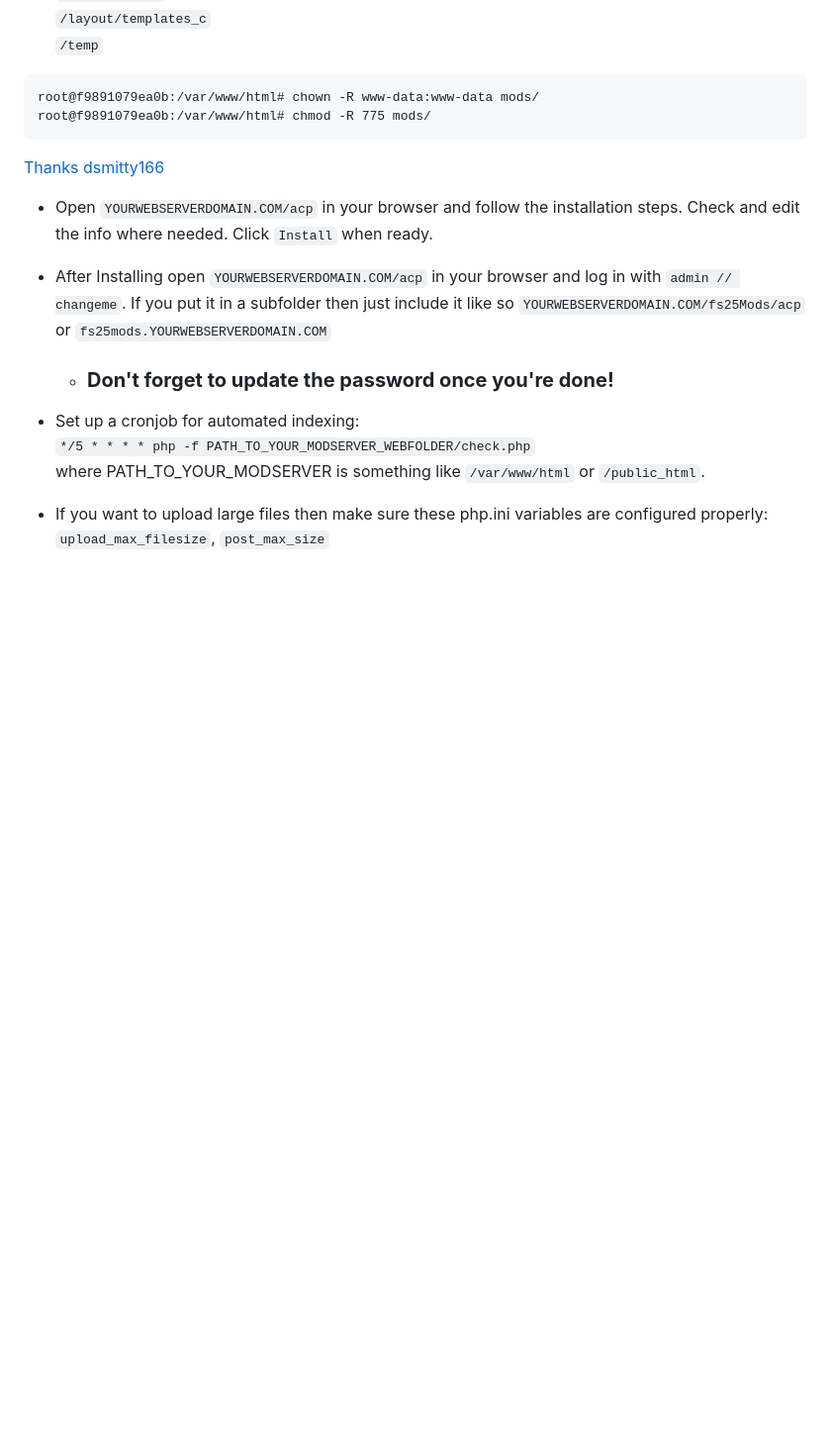
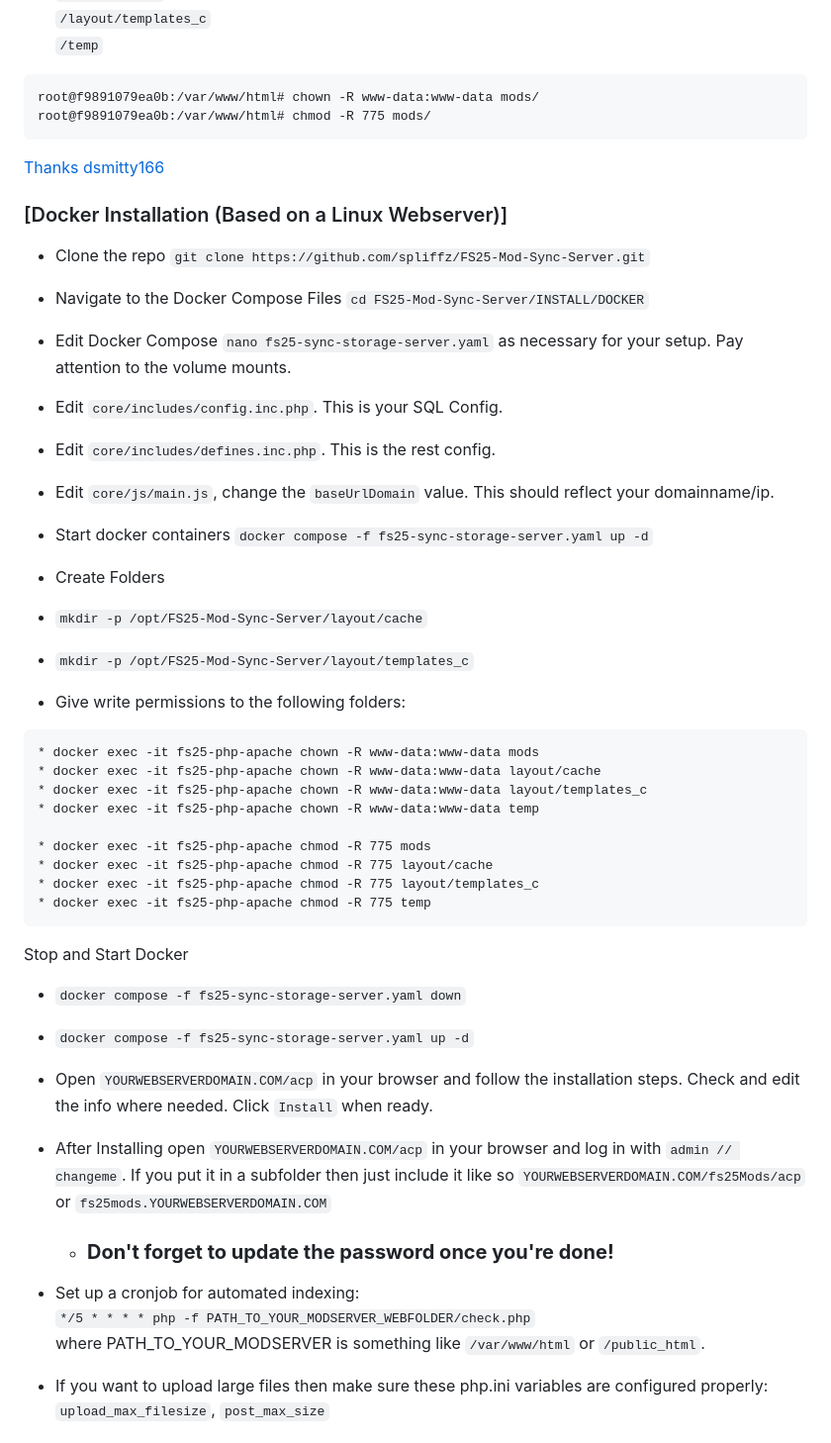
Before and after one commit to spliffz/FS25-Mod-Sync-Server, a Markdown page: readme.md, the part around the change. Shown: that part at 99% size. Drawn GitHub-style; blank space fills up the shorter version.

Commit message:
Update Docker install instructions

````diff
--- a/readme.md
+++ b/readme.md
@@ -46,6 +46,35 @@ root@f9891079ea0b:/var/www/html# chmod -R 775 mods/
 ```
  [Thanks dsmitty166](https://github.com/spliffz/FS25-Mod-Sync-Server/issues/1#issuecomment-2568100652)
 
+### [Docker Installation (Based on a Linux Webserver)]
+* Clone the repo `git clone https://github.com/spliffz/FS25-Mod-Sync-Server.git`
+* Navigate to the Docker Compose Files `cd FS25-Mod-Sync-Server/INSTALL/DOCKER`
+* Edit Docker Compose `nano fs25-sync-storage-server.yaml` as necessary for your setup. Pay attention to the volume mounts.
+ * Edit `core/includes/config.inc.php`. This is your SQL Config.
+ * Edit `core/includes/defines.inc.php`. This is the rest config.
+ * Edit `core/js/main.js`, change the `baseUrlDomain` value. This should reflect your domainname/ip.
+ * Start docker containers `docker compose -f fs25-sync-storage-server.yaml up -d`
+
+ * Create Folders
+ * `mkdir -p /opt/FS25-Mod-Sync-Server/layout/cache`
+ * `mkdir -p /opt/FS25-Mod-Sync-Server/layout/templates_c`
+
+ *  Give write permissions to the following folders:
+```
+* docker exec -it fs25-php-apache chown -R www-data:www-data mods
+* docker exec -it fs25-php-apache chown -R www-data:www-data layout/cache
+* docker exec -it fs25-php-apache chown -R www-data:www-data layout/templates_c
+* docker exec -it fs25-php-apache chown -R www-data:www-data temp
+
+* docker exec -it fs25-php-apache chmod -R 775 mods
+* docker exec -it fs25-php-apache chmod -R 775 layout/cache
+* docker exec -it fs25-php-apache chmod -R 775 layout/templates_c
+* docker exec -it fs25-php-apache chmod -R 775 temp
+```
+Stop and Start Docker
+* `docker compose -f fs25-sync-storage-server.yaml down`
+* `docker compose -f fs25-sync-storage-server.yaml up -d`
+
  * Open `YOURWEBSERVERDOMAIN.COM/acp` in your browser and follow the installation steps. Check and edit the info where needed. Click `Install` when ready.
  * After Installing open `YOURWEBSERVERDOMAIN.COM/acp` in your browser and log in with `admin // changeme`. If you put it in a subfolder then just include it like so `YOURWEBSERVERDOMAIN.COM/fs25Mods/acp` or `fs25mods.YOURWEBSERVERDOMAIN.COM`
     - ### **Don't forget to update the password once you're done!**
````
